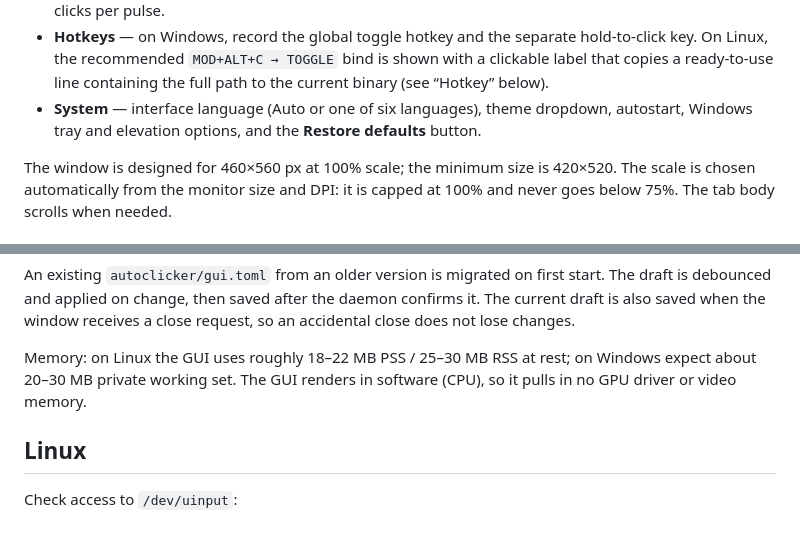
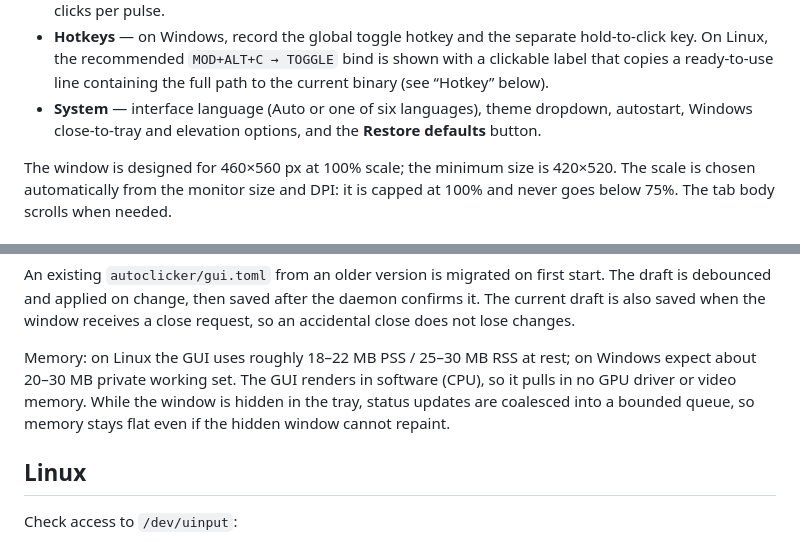
Before and after one commit to savvhurt/SAVV-AutoClicker, a Markdown page: README.md, 2 parts joined by grey strips. GitHub-like rendering.

```diff
--- a/README.md
+++ b/README.md
@@ -205,7 +215,7 @@ Tabs:
   shown with a clickable label that copies a ready-to-use line containing the
   full path to the current binary (see “Hotkey” below).
 - **System** — interface language (Auto or one of six languages), theme
-  dropdown, autostart, Windows tray and elevation options, and the
+  dropdown, autostart, Windows close-to-tray and elevation options, and the
   **Restore defaults** button.
 
 The window is designed for 460×560 px at 100% scale; the minimum size is
@@ -288,7 +300,9 @@ request, so an accidental close does not lose changes.
 
 Memory: on Linux the GUI uses roughly 18–22 MB PSS / 25–30 MB RSS at rest; on
 Windows expect about 20–30 MB private working set. The GUI renders in software
-(CPU), so it pulls in no GPU driver or video memory.
+(CPU), so it pulls in no GPU driver or video memory. While the window is hidden
+in the tray, status updates are coalesced into a bounded queue, so memory stays
+flat even if the hidden window cannot repaint.
 
 ## Linux
 
```
Also changed, not shown: other parts of README.md (+32 -20 lines), .github/release-notes/v0.4.0.md (added, +41 -0 lines), .github/release-notes/v0.4.1.md (added, +39 -0 lines), docs/gui.png, 9 other files.
